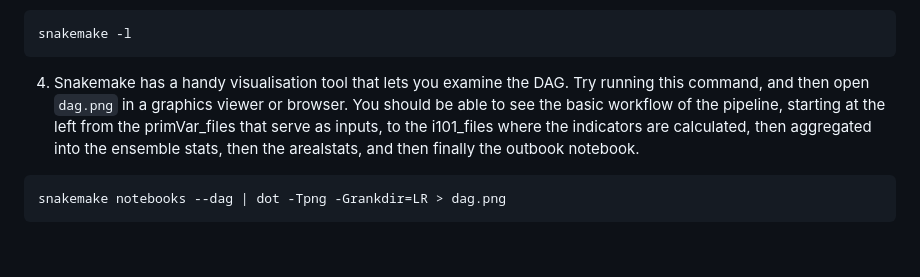
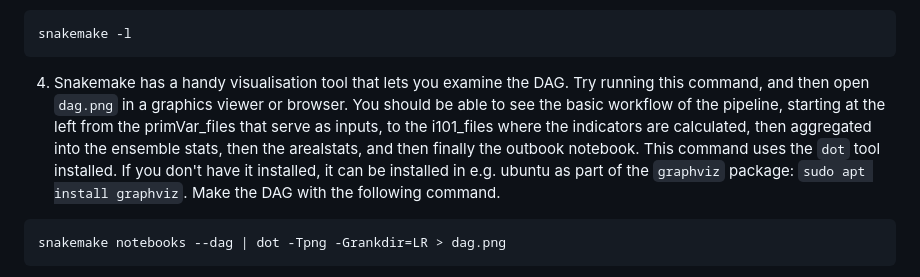
Before and after one commit to Klimaatlas/KAPy, a Markdown page: docs/tutorials/Tutorial02.md, the part around the change. GitHub-like rendering; blank space fills up the shorter version.

Commit message:
Add some details about the need to install dot and graphviz

````diff
--- a/docs/tutorials/Tutorial02.md
+++ b/docs/tutorials/Tutorial02.md
@@ -23,7 +23,7 @@ ls ./workDir/*
 snakemake -l
 ```
 
-4. Snakemake has a handy visualisation tool that lets you examine the DAG. Try running this command, and then open `dag.png` in a graphics viewer or browser. You should be able to see the basic workflow of the pipeline, starting at the left from the primVar_files that serve as inputs, to the i101_files where the indicators are calculated, then aggregated into the ensemble stats, then the arealstats, and then finally the outbook notebook.
+4. Snakemake has a handy visualisation tool that lets you examine the DAG. Try running this command, and then open `dag.png` in a graphics viewer or browser. You should be able to see the basic workflow of the pipeline, starting at the left from the primVar_files that serve as inputs, to the i101_files where the indicators are calculated, then aggregated into the ensemble stats, then the arealstats, and then finally the outbook notebook. This command uses the `dot` tool installed. If you don't have it installed, it can be installed in e.g. ubuntu as part of the `graphviz` package: `sudo apt install graphviz`. Make the DAG with the following command.
 
 ```
 snakemake notebooks --dag | dot -Tpng -Grankdir=LR > dag.png
````
